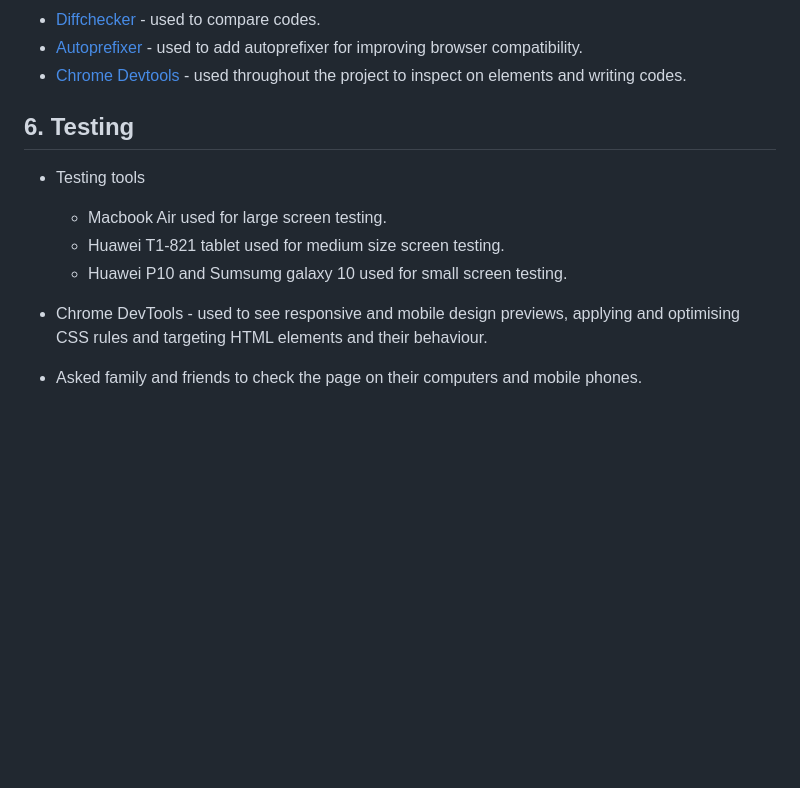
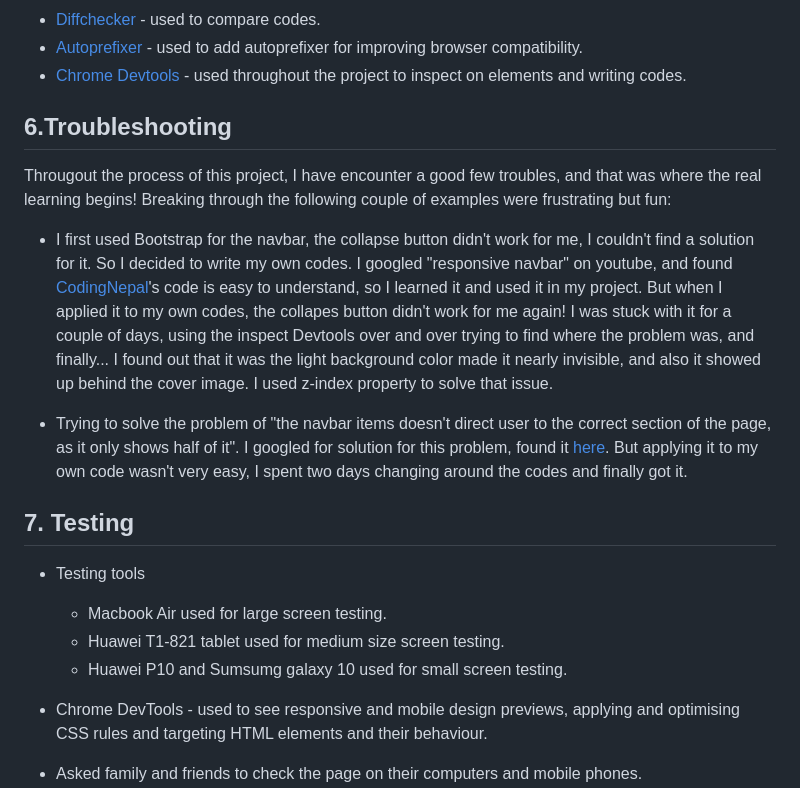
Before and after one commit to melinda-z/CI-MS1-GirlOnEarth, a Markdown page: README.md, the part around the change printed below. Drawn GitHub-style; blank space fills up the shorter version.

```diff
--- a/README.md
+++ b/README.md
@@ -137,17 +140,23 @@ The footer has been divided into two sections, which is social icons links and c
 * [Autoprefixer](https://autoprefixer.github.io/) - used to add autoprefixer for improving browser compatibility.
 * [Chrome Devtools](https://developers.google.com/web/tools/chrome-devtools) - used throughout the project to inspect on elements and writing codes.
 
+## 6.Troubleshooting
+
+Througout the process of this project, I have encounter a good few troubles, and that was where the real learning begins! Breaking through the following couple of examples were frustrating but fun:
+
+* I first used Bootstrap for the navbar, the collapse button didn't work for me, I couldn't find a solution for it. So I decided to write my own codes. I googled "responsive navbar" on youtube, and found [CodingNepal](https://www.youtube.com/c/CodingNepal)'s code is easy to understand, so I learned it and used it in my project.
+But when I applied it to my own codes, the collapes button didn't work for me again! I was stuck with it for a couple of days, using the inspect Devtools over and over trying to find where the problem was, and finally... I found out that it was the light background color made it nearly invisible, and also it showed up behind the cover image. I used z-index property to solve that issue.
+
+* Trying to solve the problem of "the navbar items doesn't direct user to the correct section of the page, as it only shows half of it". I googled for solution for this problem, found it [here](https://css-tricks.com/hash-tag-links-padding/). But applying it to my own code wasn't very easy, I spent two days changing around the codes and finally got it.
 
 
-## 6. Testing
-
+## 7. Testing
 
 * Testing tools
 
     * Macbook Air used for large screen testing.
     * Huawei T1-821 tablet used for medium size screen testing.
     * Huawei P10 and Sumsumg galaxy 10 used for small screen testing.
-
 
 * Chrome DevTools - used to see responsive and mobile design previews, applying and optimising CSS rules and targeting HTML elements and their behaviour.
 
```
Also changed, not shown: other parts of README.md (+40 -18 lines), assets/images/logo.png (deleted), assets/ref-images/Am-I-responsive.png (added), assets/ref-images/debugging-image-1.png (added), assets/ref-images/logo.png (added), 1 other file.
